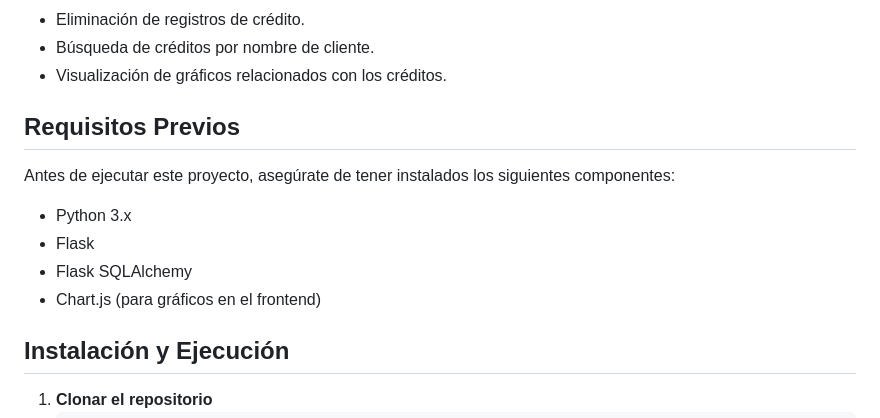
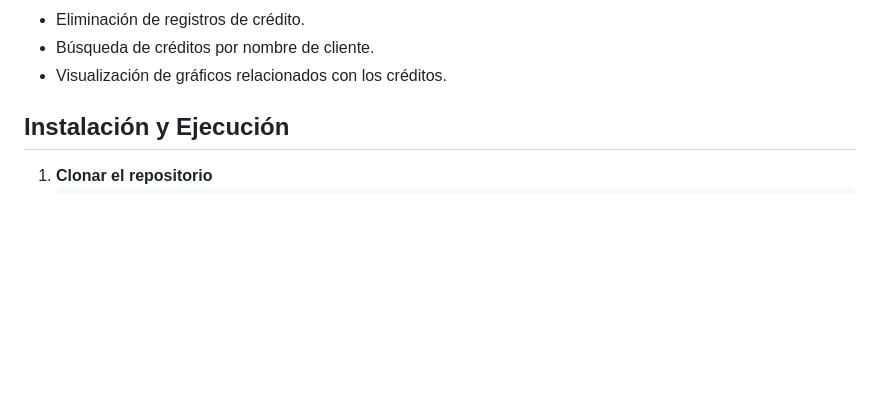
Before and after one commit to facu-Garcia/ApiFlask, a Markdown page: README.md, the part around one of its changes. Drawn GitHub-style; blank space fills up the shorter version.

Commit message:
README.md commit

```diff
--- a/README.md
+++ b/README.md
@@ -74,17 +19,6 @@ cliente, monto, tasa de interés, plazo y fecha de otorgamiento.</p>
 <li>Eliminación de registros de crédito.</li>
 <li>Búsqueda de créditos por nombre de cliente.</li>
 <li>Visualización de gráficos relacionados con los créditos.</li>
-</ul>
-</section>
-
-<section>
-<h2>Requisitos Previos</h2>
-<p>Antes de ejecutar este proyecto, asegúrate de tener instalados los siguientes componentes:</p>
-<ul>
-<li>Python 3.x</li>
-<li>Flask</li>
-<li>Flask SQLAlchemy</li>
-<li>Chart.js (para gráficos en el frontend)</li>
 </ul>
 </section>
 
```
Also changed, not shown: other parts of README.md (+76 -93 lines).
